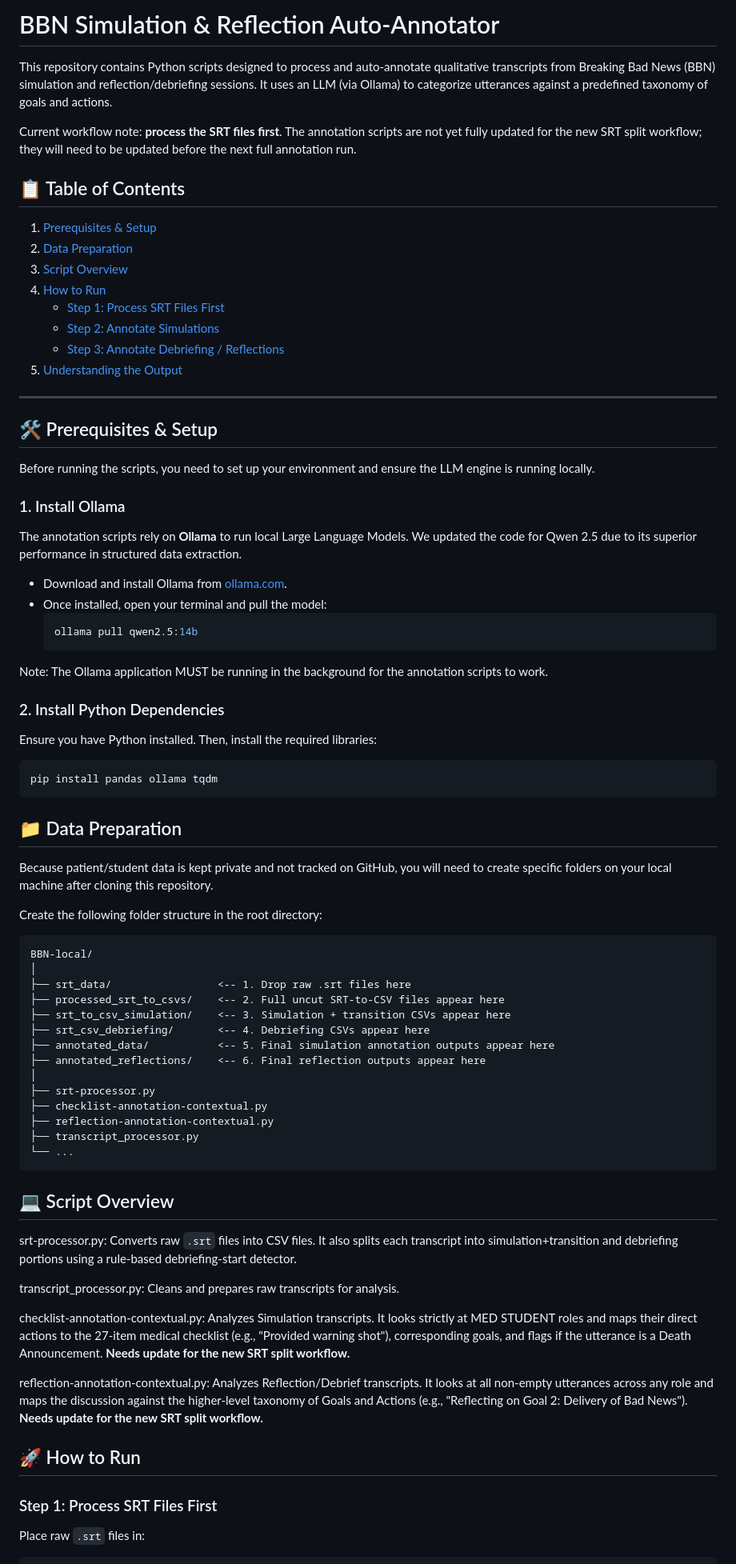
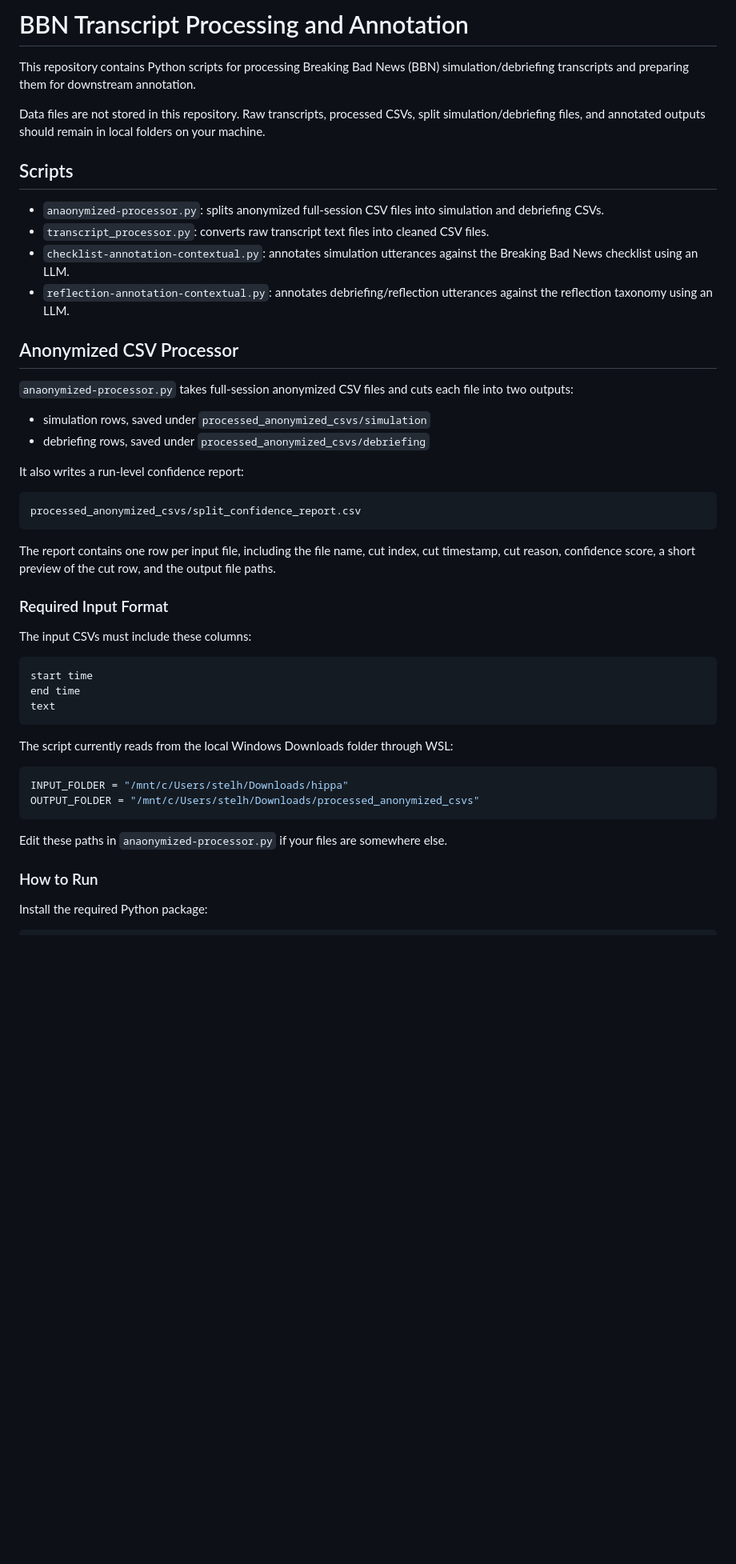
Before and after one commit to chenxuh2/BBN, a Markdown page: README.md, the part around one of its changes. Shown at 80% size. Rendered like a GitHub page; blank space fills up the shorter version.

Commit message:
Update README for anonymized processor

````diff
--- a/README.md
+++ b/README.md
@@ -1,74 +1,62 @@
-# BBN Simulation & Reflection Auto-Annotator
+# BBN Transcript Processing and Annotation
 
-This repository contains Python scripts designed to process and auto-annotate qualitative transcripts from Breaking Bad News (BBN) simulation and reflection/debriefing sessions. It uses an LLM (via Ollama) to categorize utterances against a predefined taxonomy of goals and actions.
+This repository contains Python scripts for processing Breaking Bad News (BBN)
+simulation/debriefing transcripts and preparing them for downstream annotation.
 
-Current workflow note: **process the SRT files first**. The annotation scripts are not yet fully updated for the new SRT split workflow; they will need to be updated before the next full annotation run.
 
-## 📋 Table of Contents
-1. [Prerequisites & Setup](#-prerequisites--setup)
-2. [Data Preparation](#-data-preparation)
-3. [Script Overview](#-script-overview)
-4. [How to Run](#-how-to-run)
-    - [Step 1: Process SRT Files First](#step-1-process-srt-files-first)
-    - [Step 2: Annotate Simulations](#step-2-annotate-simulations)
-    - [Step 3: Annotate Debriefing / Reflections](#step-3-annotate-debriefing--reflections)
-5. [Understanding the Output](#-understanding-the-output)
+Data files are not stored in this repository. Raw transcripts, processed CSVs,
+split simulation/debriefing files, and annotated outputs should remain in local
+folders on your machine.
 
----
+## Scripts
 
-## 🛠 Prerequisites & Setup
+- `anaonymized-processor.py`: splits anonymized full-session CSV files into
+  simulation and debriefing CSVs.
+- `transcript_processor.py`: converts raw transcript text files into cleaned CSV
+  files.
+- `checklist-annotation-contextual.py`: annotates simulation utterances against
+  the Breaking Bad News checklist using an LLM.
+- `reflection-annotation-contextual.py`: annotates debriefing/reflection
+  utterances against the reflection taxonomy using an LLM.
 
-Before running the scripts, you need to set up your environment and ensure the LLM engine is running locally.
+## Anonymized CSV Processor
 
-### 1. Install Ollama
-The annotation scripts rely on **Ollama** to run local Large Language Models. We updated the code for Qwen 2.5 due to its superior performance in structured data extraction.
-* Download and install Ollama from [ollama.com](https://ollama.com/).
-* Once installed, open your terminal and pull the model:
-  ```bash
-  ollama pull qwen2.5:14b
-  ```
-Note: The Ollama application MUST be running in the background for the annotation scripts to work.
+`anaonymized-processor.py` takes full-session anonymized CSV files and cuts each
+file into two outputs:
 
-### 2. Install Python Dependencies
-Ensure you have Python installed. Then, install the required libraries:
+- simulation rows, saved under `processed_anonymized_csvs/simulation`
+- debriefing rows, saved under `processed_anonymized_csvs/debriefing`
 
-```Bash
-pip install pandas ollama tqdm
+It also writes a run-level confidence report:
+
+```text
+processed_anonymized_csvs/split_confidence_report.csv
 ```
 
-## 📁 Data Preparation
+The report contains one row per input file, including the file name, cut index,
+cut timestamp, cut reason, confidence score, a short preview of the cut row, and
+the output file paths.
 
-Because patient/student data is kept private and not tracked on GitHub, you will need to create specific folders on your local machine after cloning this repository.
+### Required Input Format
 
-Create the following folder structure in the root directory:
+The input CSVs must include these columns:
 
 ```text
-BBN-local/
-│
-├── srt_data/                 <-- 1. Drop raw .srt files here
-├── processed_srt_to_csvs/    <-- 2. Full uncut SRT-to-CSV files appear here
-├── srt_to_csv_simulation/    <-- 3. Simulation + transition CSVs appear here
-├── srt_csv_debriefing/       <-- 4. Debriefing CSVs appear here
-├── annotated_data/           <-- 5. Final simulation annotation outputs appear here
-├── annotated_reflections/    <-- 6. Final reflection outputs appear here
-│
-├── srt-processor.py
-├── checklist-annotation-contextual.py
-├── reflection-annotation-contextual.py
-├── transcript_processor.py
-└── ...
+start time
+end time
+text
 ```
 
-## 💻 Script Overview
-srt-processor.py: Converts raw `.srt` files into CSV files. It also splits each transcript into simulation+transition and debriefing portions using a rule-based debriefing-start detector.
+The script currently reads from the local Windows Downloads folder through WSL:
 
-transcript_processor.py: Cleans and prepares raw transcripts for analysis.
+```python
+INPUT_FOLDER = "/mnt/c/Users/stelh/Downloads/hippa"
+OUTPUT_FOLDER = "/mnt/c/Users/stelh/Downloads/processed_anonymized_csvs"
+```
 
-checklist-annotation-contextual.py: Analyzes Simulation transcripts. It looks strictly at MED STUDENT roles and maps their direct actions to the 27-item medical checklist (e.g., "Provided warning shot"), corresponding goals, and flags if the utterance is a Death Announcement. **Needs update for the new SRT split workflow.**
+Edit these paths in `anaonymized-processor.py` if your files are somewhere else.
 
-reflection-annotation-contextual.py: Analyzes Reflection/Debrief transcripts. It looks at all non-empty utterances across any role and maps the discussion against the higher-level taxonomy of Goals and Actions (e.g., "Reflecting on Goal 2: Delivery of Bad News"). **Needs update for the new SRT split workflow.**
+### How to Run
 
-## 🚀 How to Run
-### Step 1: Process SRT Files First
-Place raw `.srt` files in:
+Install the required Python package:
 
````
Also changed, not shown: other parts of README.md (+38 -77 lines).
